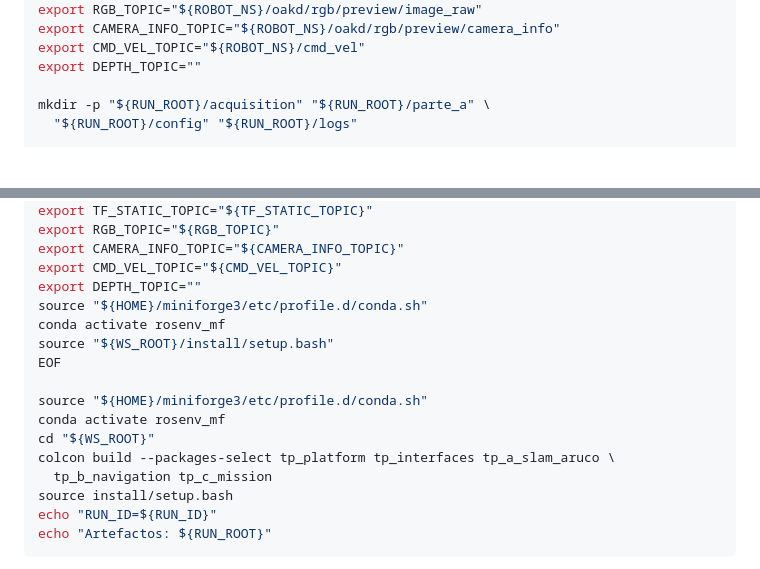
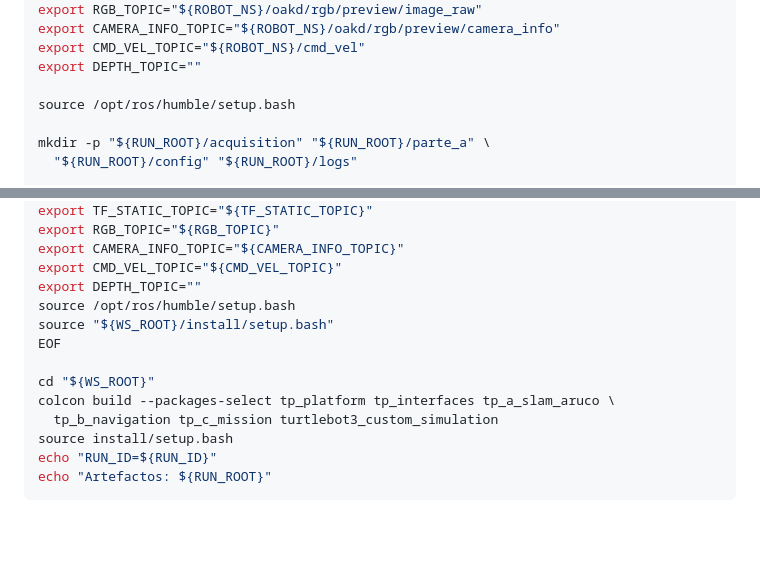
Before and after one commit to tomasbenavidez/TP-Final-Rob, a Markdown page: README.md, 2 parts joined by grey strips. GitHub-like rendering; blank space fills up the shorter version.

```diff
--- a/README.md
+++ b/README.md
@@ -47,6 +52,8 @@ export CAMERA_INFO_TOPIC="${ROBOT_NS}/oakd/rgb/preview/camera_info"
 export CMD_VEL_TOPIC="${ROBOT_NS}/cmd_vel"
 export DEPTH_TOPIC=""
 
+source /opt/ros/humble/setup.bash
+
 mkdir -p "${RUN_ROOT}/acquisition" "${RUN_ROOT}/parte_a" \
   "${RUN_ROOT}/config" "${RUN_ROOT}/logs"
 
@@ -71,16 +78,13 @@ export RGB_TOPIC="${RGB_TOPIC}"
 export CAMERA_INFO_TOPIC="${CAMERA_INFO_TOPIC}"
 export CMD_VEL_TOPIC="${CMD_VEL_TOPIC}"
 export DEPTH_TOPIC=""
-source "${HOME}/miniforge3/etc/profile.d/conda.sh"
-conda activate rosenv_mf
+source /opt/ros/humble/setup.bash
 source "${WS_ROOT}/install/setup.bash"
 EOF
 
-source "${HOME}/miniforge3/etc/profile.d/conda.sh"
-conda activate rosenv_mf
 cd "${WS_ROOT}"
 colcon build --packages-select tp_platform tp_interfaces tp_a_slam_aruco \
-  tp_b_navigation tp_c_mission
+  tp_b_navigation tp_c_mission turtlebot3_custom_simulation
 source install/setup.bash
 echo "RUN_ID=${RUN_ID}"
 echo "Artefactos: ${RUN_ROOT}"
```
Also changed, not shown: other parts of README.md (+37 -5 lines).
